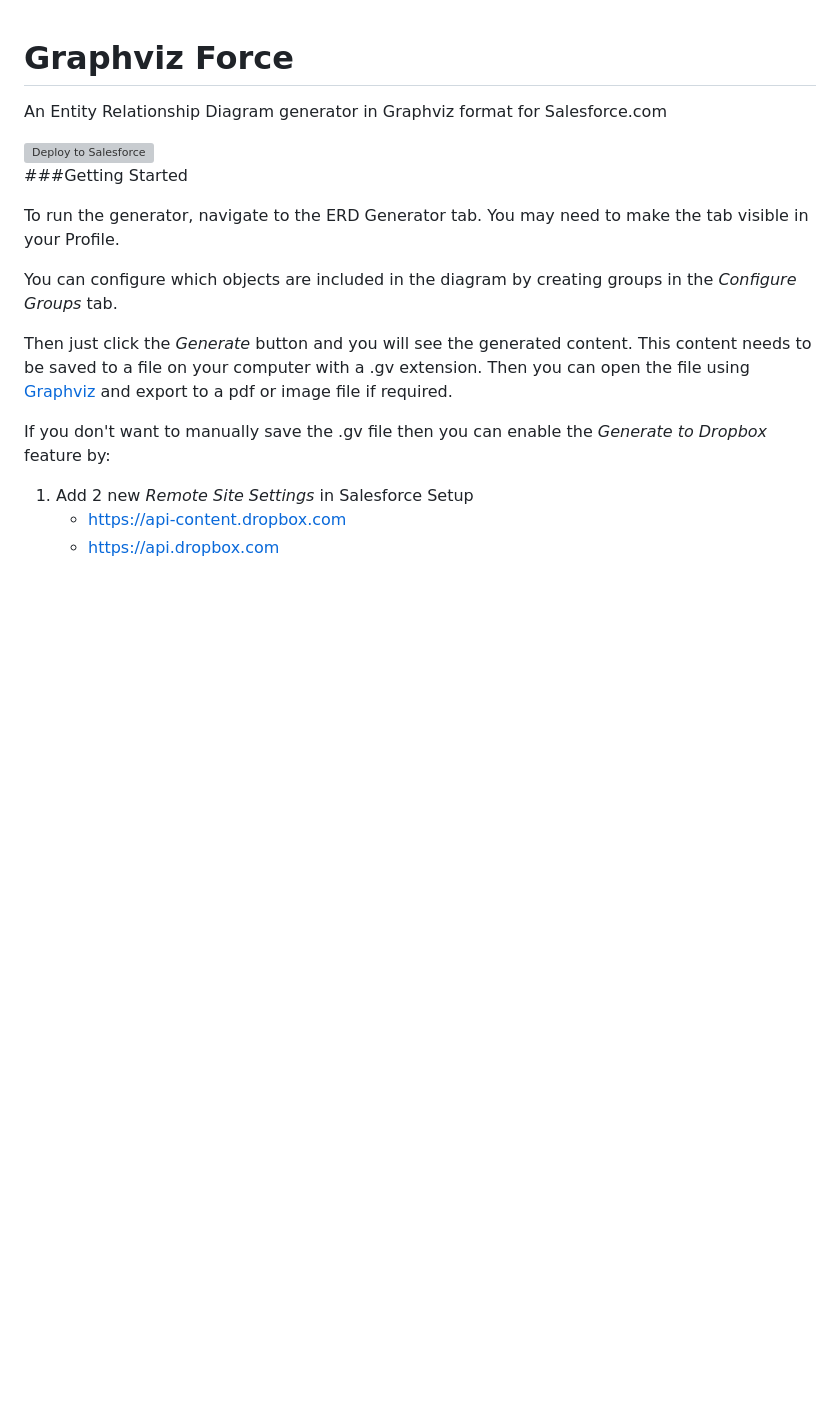
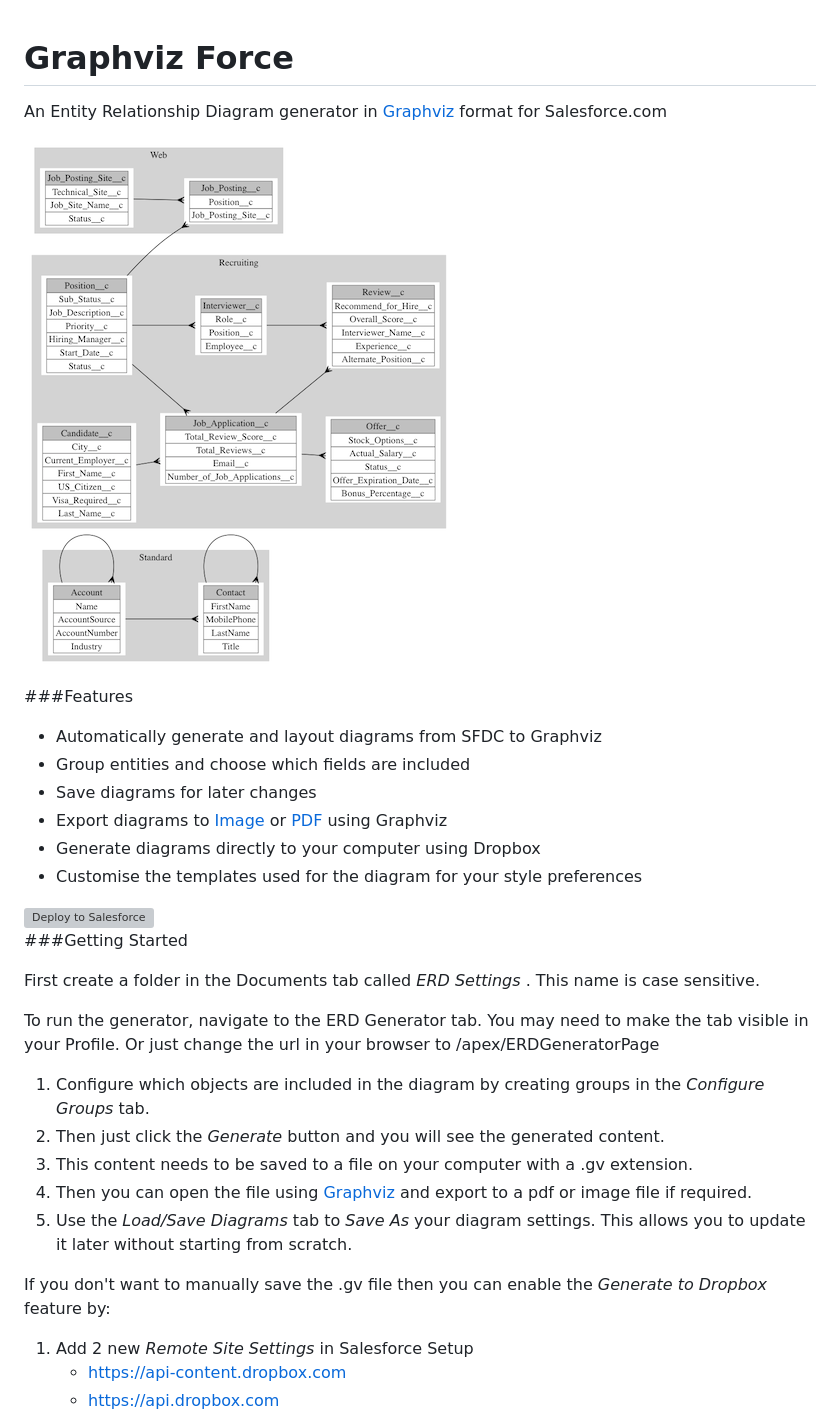
Before and after one commit to stevebuik/GraphVizForce, a Markdown page: README.md, the part around the change. Drawn GitHub-style; pictures changed too: assets/Recruiting+and+Standard.png (added); blank space fills up the shorter version; grey boxes are pictures that could not be loaded.

Commit message:
added sample image to README and better instructions for new users

```diff
--- a/README.md
+++ b/README.md
@@ -1,7 +1,17 @@
 Graphviz Force
 ========
 
-An Entity Relationship Diagram generator in Graphviz format for Salesforce.com
+An Entity Relationship Diagram generator in [Graphviz](http://graphviz.org) format for Salesforce.com
+
+![Sample](assets/Recruiting+and+Standard.png)
+
+###Features
+- Automatically generate and layout diagrams from SFDC to Graphviz
+- Group entities and choose which fields are included
+- Save diagrams for later changes
+- Export diagrams to [Image](assets/Recruiting+and+Standard.png) or [PDF](assets/Recruiting+and+Standard.pdf) using Graphviz
+- Generate diagrams directly to your computer using Dropbox
+- Customise the templates used for the diagram for your style preferences
 
 <a href="https://githubsfdeploy.herokuapp.com/app/githubdeploy/stevebuik/GraphVizForce" target="deploy">
   <img alt="Deploy to Salesforce"
@@ -10,13 +20,16 @@ An Entity Relationship Diagram generator in Graphviz format for Salesforce.com
 
 ###Getting Started
 
+First create a folder in the Documents tab called *ERD Settings* . This name is case sensitive.
+
 To run the generator, navigate to the ERD Generator tab. You may need to make the tab visible in your Profile.
+Or just change the url in your browser to /apex/ERDGeneratorPage
 
-You can configure which objects are included in the diagram by creating groups in the *Configure Groups* tab.
-
-Then just click the *Generate* button and you will see the generated content.
-This content needs to be saved to a file on your computer with a .gv extension.
-Then you can open the file using [Graphviz](http://www.graphviz.org) and export to a pdf or image file if required.
+1. Configure which objects are included in the diagram by creating groups in the *Configure Groups* tab.
+2. Then just click the *Generate* button and you will see the generated content.
+3. This content needs to be saved to a file on your computer with a .gv extension.
+4. Then you can open the file using [Graphviz](http://www.graphviz.org) and export to a pdf or image file if required.
+5. Use the *Load/Save Diagrams* tab to *Save As* your diagram settings. This allows you to update it later without starting from scratch.
 
 If you don't want to manually save the .gv file then you can enable the *Generate to Dropbox* feature by:
 
```
Also changed, not shown: 1 other file.
